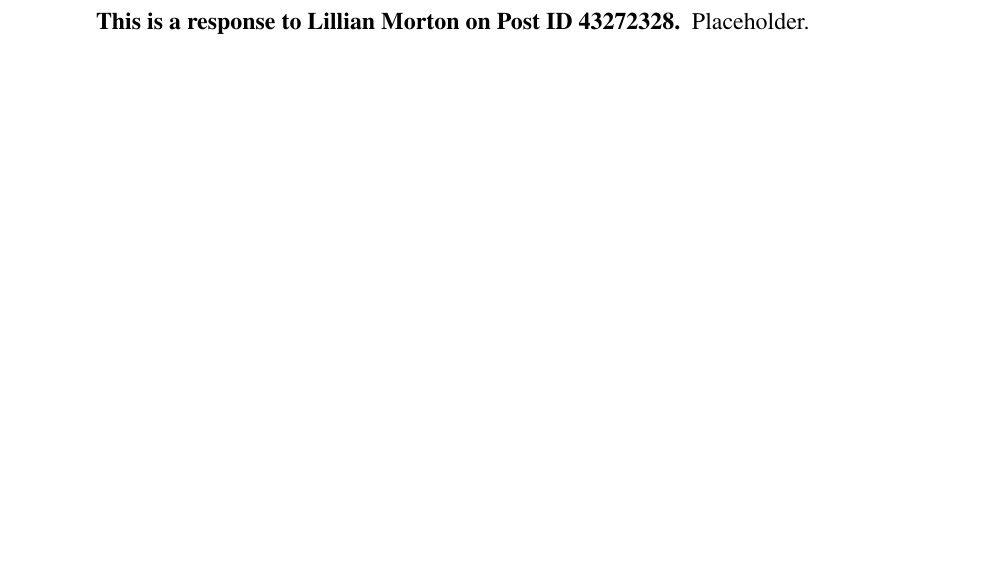
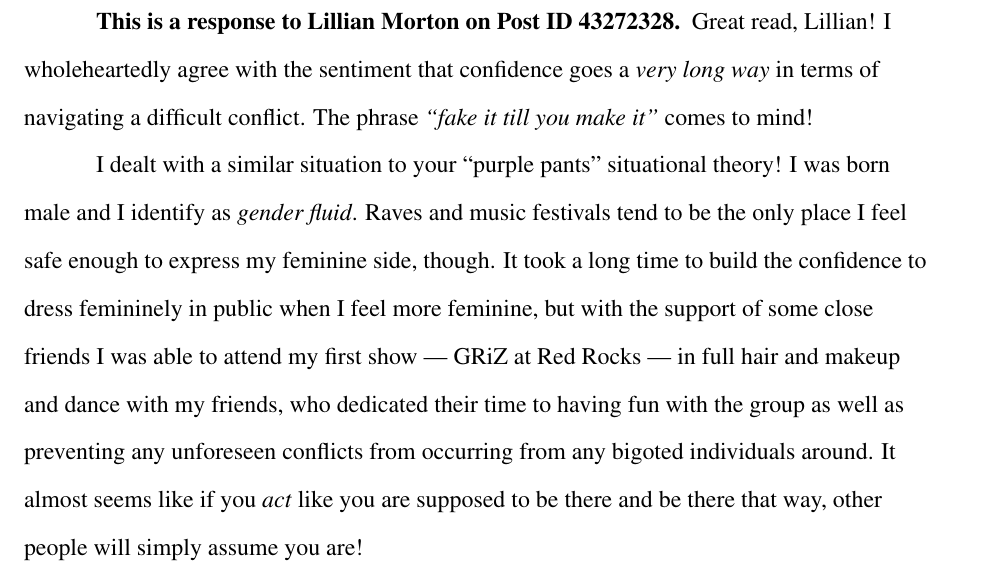
Before and after one commit to ashellwig/COM120_M2D2, a LaTeX paper (main.tex, which reads tex/01-response.tex): part of page 7 of 7, cut so that both start at the same text, the shorter picture padded with empty space. Compiled offline with pdfLaTeX.

Commit message:
response_one complete

```diff
--- a/tex/01-response.tex
+++ b/tex/01-response.tex
@@ -42,4 +42,20 @@
     \end{quotation}
 
     \paragraph{This is a response to Lillian Morton on Post ID 43272328}
-      Placeholder.
+      Great read, Lillian! I wholeheartedly agree with the sentiment that
+        confidence goes a \textit{very long way} in terms of navigating a
+        difficult conflict. The phrase \textit{``fake it till you make it''}
+        comes to mind!
+
+      I dealt with a similar situation to your ``purple pants'' situational
+        theory! I was born male and I identify as \textit{gender fluid}. Raves
+        and music festivals tend to be the only place I feel safe enough to
+        express my feminine side, though. It took a long time to build the
+        confidence to dress femininely in public when I feel more feminine, but
+        with the support of some close friends I was able to attend my first
+        show --- GRiZ at Red Rocks --- in full hair and makeup and dance with my
+        friends, who dedicated their time to having fun with the group as well
+        as preventing any unforeseen conflicts from occurring from any bigoted
+        individuals around. It almost seems like if you \textit{act} like
+        you are supposed to be there and be there that way, other people will
+        simply assume you are!
```
Also changed, not shown: out/reply_one.pdf (added), 1 other file.
